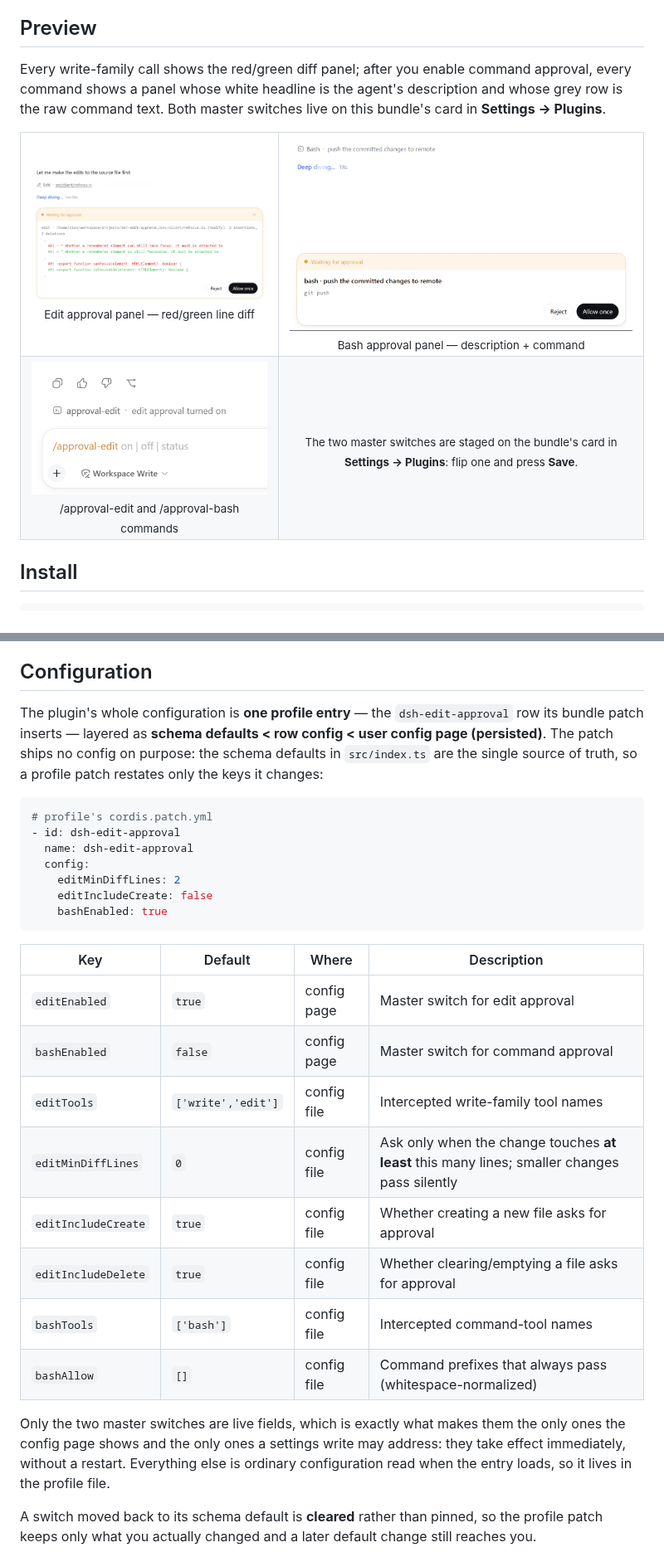
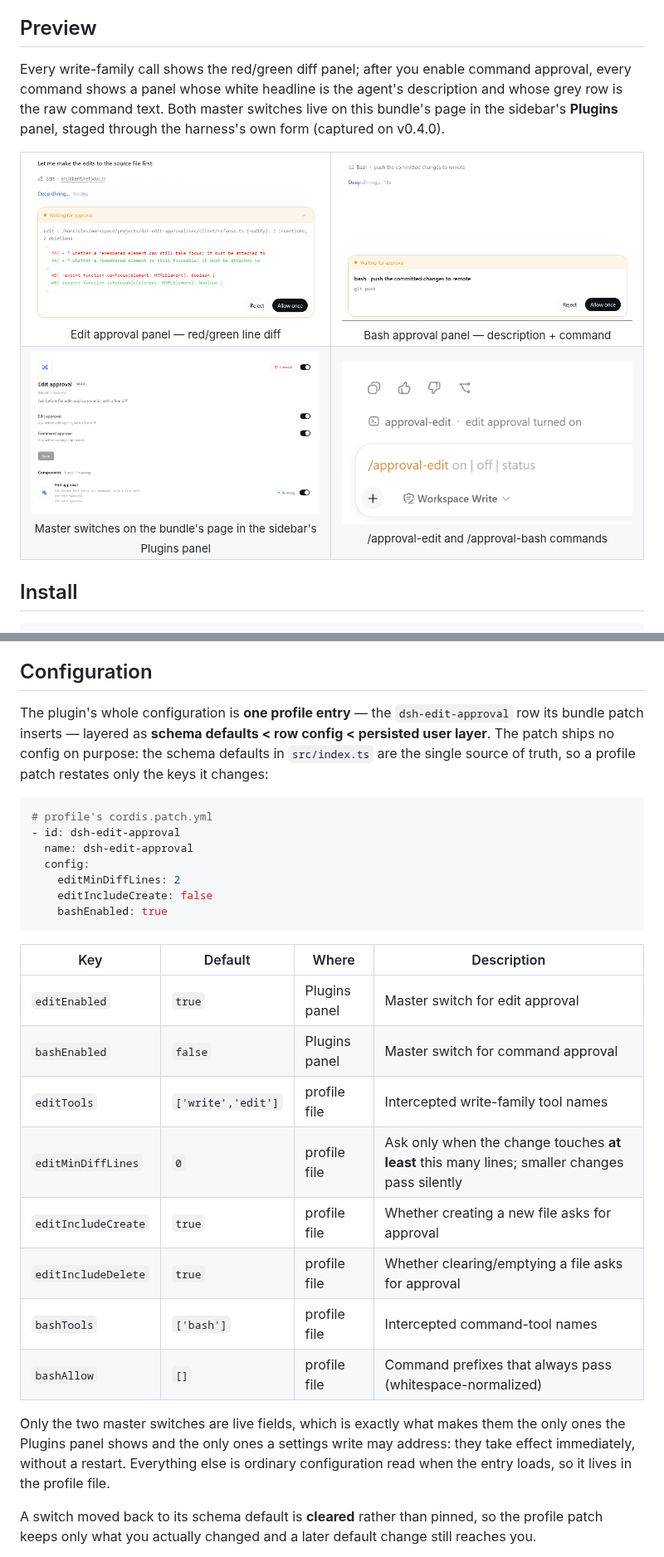
Before and after one commit to SiriLee/dsh-edit-approval, a Markdown page: README.md, 2 parts joined by grey strips. Shown at 83% size. GitHub-like rendering; pictures changed too: assets/screenshots/bundle-config-card.png (added).

````diff
--- a/README.md
+++ b/README.md
@@ -18,7 +18,7 @@ Both gates ride the harness's own `serviceAsk` seam: the plugin returns `{ kind:
 
 ## Preview
 
-Every write-family call shows the red/green diff panel; after you enable command approval, every command shows a panel whose white headline is the agent's description and whose grey row is the raw command text. Both master switches live on this bundle's card in **Settings → Plugins**.
+Every write-family call shows the red/green diff panel; after you enable command approval, every command shows a panel whose white headline is the agent's description and whose grey row is the raw command text. Both master switches live on this bundle's page in the sidebar's **Plugins** panel, staged through the harness's own form (captured on v0.4.0).
 
 <table>
   <tr>
@@ -26,8 +26,8 @@ Every write-family call shows the red/green diff panel; after you enable command
     <td align="center"><img src="assets/screenshots/bash-approval-panel.png" width="440" alt="Bash approval panel: description headline and command row"><br><sub>Bash approval panel — description + command</sub></td>
   </tr>
   <tr>
+    <td align="center"><img src="assets/screenshots/bundle-config-card.png" width="440" alt="The plugin's page under Plugins in the sidebar: Edit approval and Command approval switches plus Save"><br><sub>Master switches on the bundle's page in the sidebar's Plugins panel</sub></td>
     <td align="center"><img src="assets/screenshots/approval-commands.png" width="440" alt="/approval-edit and /approval-bash slash commands"><br><sub>/approval-edit and /approval-bash commands</sub></td>
-    <td align="center"><sub>The two master switches are staged on the bundle's card in <b>Settings → Plugins</b>: flip one and press <b>Save</b>.</sub></td>
   </tr>
 </table>
 
@@ -83,7 +83,7 @@ The browser half (`dsh.client`) enhances panels as they appear (a per-animation-
 
 ## Configuration
 
-The plugin's whole configuration is **one profile entry** — the `dsh-edit-approval` row its bundle patch inserts — layered as **schema defaults < row config < user config page (persisted)**. The patch ships no config on purpose: the schema defaults in `src/index.ts` are the single source of truth, so a profile patch restates only the keys it changes:
+The plugin's whole configuration is **one profile entry** — the `dsh-edit-approval` row its bundle patch inserts — layered as **schema defaults < row config < persisted user layer**. The patch ships no config on purpose: the schema defaults in `src/index.ts` are the single source of truth, so a profile patch restates only the keys it changes:
 
 ```yaml
 # profile's cordis.patch.yml
@@ -97,16 +97,16 @@ The plugin's whole configuration is **one profile entry** — the `dsh-edit-appr
 
 | Key | Default | Where | Description |
 | --- | --- | --- | --- |
-| `editEnabled` | `true` | config page | Master switch for edit approval |
-| `bashEnabled` | `false` | config page | Master switch for command approval |
-| `editTools` | `['write','edit']` | config file | Intercepted write-family tool names |
-| `editMinDiffLines` | `0` | config file | Ask only when the change touches **at least** this many lines; smaller changes pass silently |
-| `editIncludeCreate` | `true` | config file | Whether creating a new file asks for approval |
-| `editIncludeDelete` | `true` | config file | Whether clearing/emptying a file asks for approval |
-| `bashTools` | `['bash']` | config file | Intercepted command-tool names |
-| `bashAllow` | `[]` | config file | Command prefixes that always pass (whitespace-normalized) |
+| `editEnabled` | `true` | Plugins panel | Master switch for edit approval |
+| `bashEnabled` | `false` | Plugins panel | Master switch for command approval |
+| `editTools` | `['write','edit']` | profile file | Intercepted write-family tool names |
+| `editMinDiffLines` | `0` | profile file | Ask only when the change touches **at least** this many lines; smaller changes pass silently |
+| `editIncludeCreate` | `true` | profile file | Whether creating a new file asks for approval |
+| `editIncludeDelete` | `true` | profile file | Whether clearing/emptying a file asks for approval |
+| `bashTools` | `['bash']` | profile file | Intercepted command-tool names |
+| `bashAllow` | `[]` | profile file | Command prefixes that always pass (whitespace-normalized) |
 
-Only the two master switches are live fields, which is exactly what makes them the only ones the config page shows and the only ones a settings write may address: they take effect immediately, without a restart. Everything else is ordinary configuration read when the entry loads, so it lives in the profile file.
+Only the two master switches are live fields, which is exactly what makes them the only ones the Plugins panel shows and the only ones a settings write may address: they take effect immediately, without a restart. Everything else is ordinary configuration read when the entry loads, so it lives in the profile file.
 
 A switch moved back to its schema default is **cleared** rather than pinned, so the profile patch keeps only what you actually changed and a later default change still reaches you.
 
````
Also changed, not shown: other parts of README.md (+2 -2 lines), README.zh.md (+16 -16 lines), docs/compat/0.1.7-audit.md (+1 -1 lines), 4 other files.
